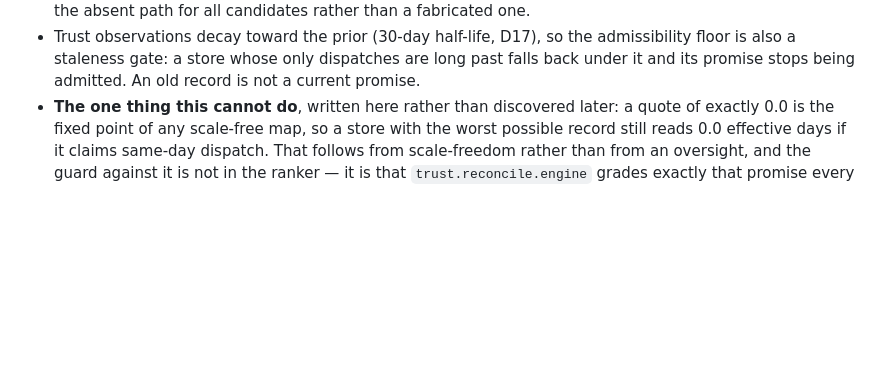
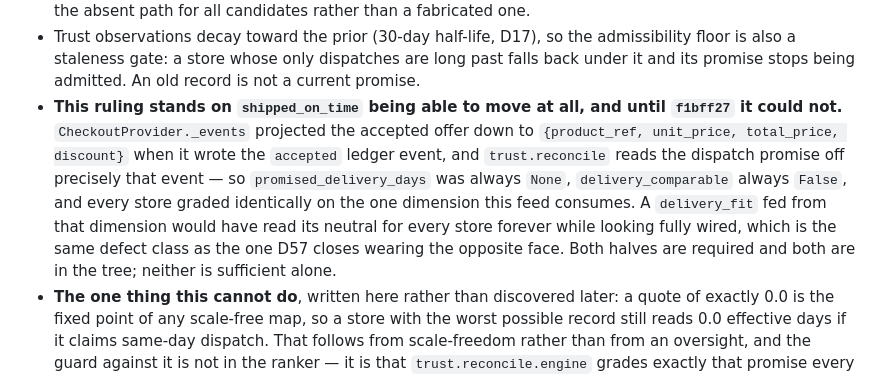
Before and after one commit to HankH18/proxyshop, a Markdown page: .swarm-loop/decisions.md, the part around the change. Rendered like a GitHub page; blank space fills up the shorter version.

Commit message:
D57: note that the ruling needed the promise to reach the ledger first
Records the dependency explicitly — the same defect class wearing the
opposite face. A `delivery_fit` fed from `shipped_on_time` while the
promise never reached the grader reads its neutral for every store
forever and looks fully wired.

Co-Authored-By: Claude Opus 5 (1M context) <noreply@anthropic.com>
Claude-Session: https://claude.ai/code/session_015oszAagUDfzGSwJVFxmW3P

```diff
--- a/.swarm-loop/decisions.md
+++ b/.swarm-loop/decisions.md
@@ -1240,6 +1240,15 @@ degree:
 * Trust observations decay toward the prior (30-day half-life, D17), so the admissibility floor is
   also a staleness gate: a store whose only dispatches are long past falls back under it and its
   promise stops being admitted. An old record is not a current promise.
+* **This ruling stands on `shipped_on_time` being able to move at all, and until `f1bff27` it could
+  not.** `CheckoutProvider._events` projected the accepted offer down to
+  `{product_ref, unit_price, total_price, discount}` when it wrote the `accepted` ledger event, and
+  `trust.reconcile` reads the dispatch promise off precisely that event — so
+  `promised_delivery_days` was always `None`, `delivery_comparable` always `False`, and every store
+  graded identically on the one dimension this feed consumes. A `delivery_fit` fed from that
+  dimension would have read its neutral for every store forever while looking fully wired, which is
+  the same defect class as the one D57 closes wearing the opposite face. Both halves are required
+  and both are in the tree; neither is sufficient alone.
 * **The one thing this cannot do**, written here rather than discovered later: a quote of exactly
   0.0 is the fixed point of any scale-free map, so a store with the worst possible record still
   reads 0.0 effective days if it claims same-day dispatch. That follows from scale-freedom rather
```
